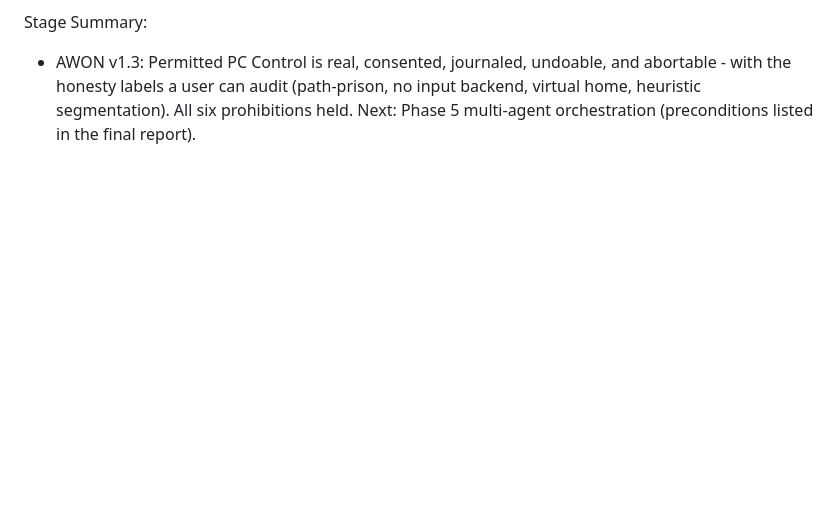
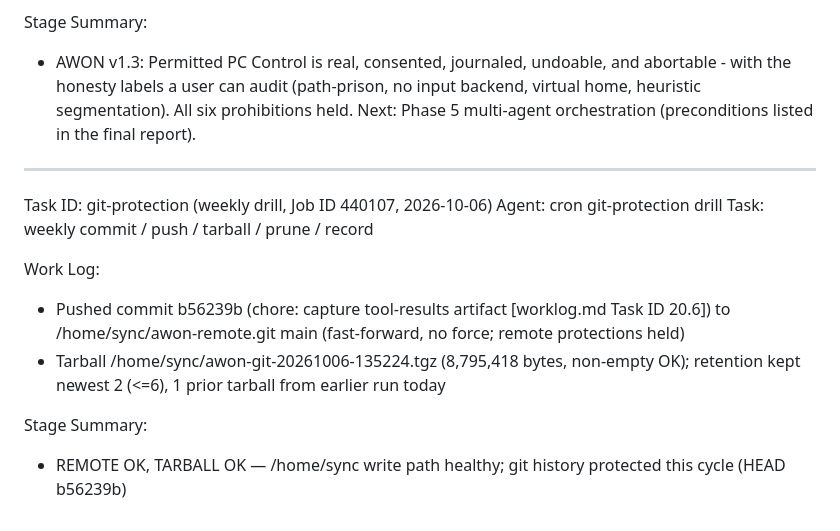
Before and after one commit to muhammadwhizz-web/royal-red, a Markdown page: worklog.md, the part around the change. Drawn GitHub-style; blank space fills up the shorter version.

Commit message:
8257ec26-15b1-4f76-b2b7-35b1d2521bac-cron

```diff
--- a/worklog.md
+++ b/worklog.md
@@ -507,3 +507,15 @@ Work Log:
 
 Stage Summary:
 - AWON v1.3: Permitted PC Control is real, consented, journaled, undoable, and abortable - with the honesty labels a user can audit (path-prison, no input backend, virtual home, heuristic segmentation). All six prohibitions held. Next: Phase 5 multi-agent orchestration (preconditions listed in the final report).
+
+---
+Task ID: git-protection (weekly drill, Job ID 440107, 2026-10-06)
+Agent: cron git-protection drill
+Task: weekly commit / push / tarball / prune / record
+
+Work Log:
+- Pushed commit b56239b (chore: capture tool-results artifact [worklog.md Task ID 20.6]) to /home/sync/awon-remote.git main (fast-forward, no force; remote protections held)
+- Tarball /home/sync/awon-git-20261006-135224.tgz (8,795,418 bytes, non-empty OK); retention kept newest 2 (<=6), 1 prior tarball from earlier run today
+
+Stage Summary:
+- REMOTE OK, TARBALL OK — /home/sync write path healthy; git history protected this cycle (HEAD b56239b)
```
